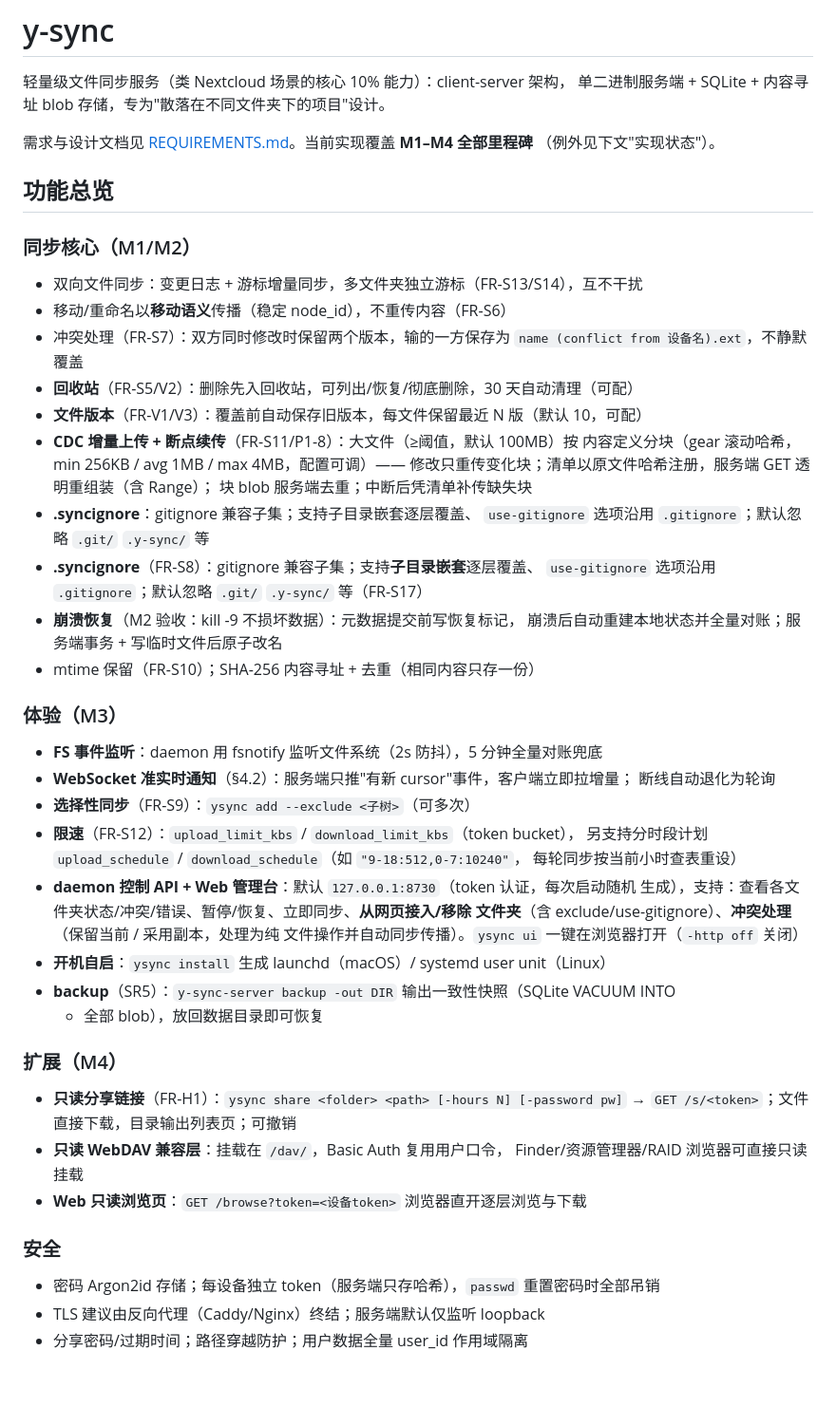
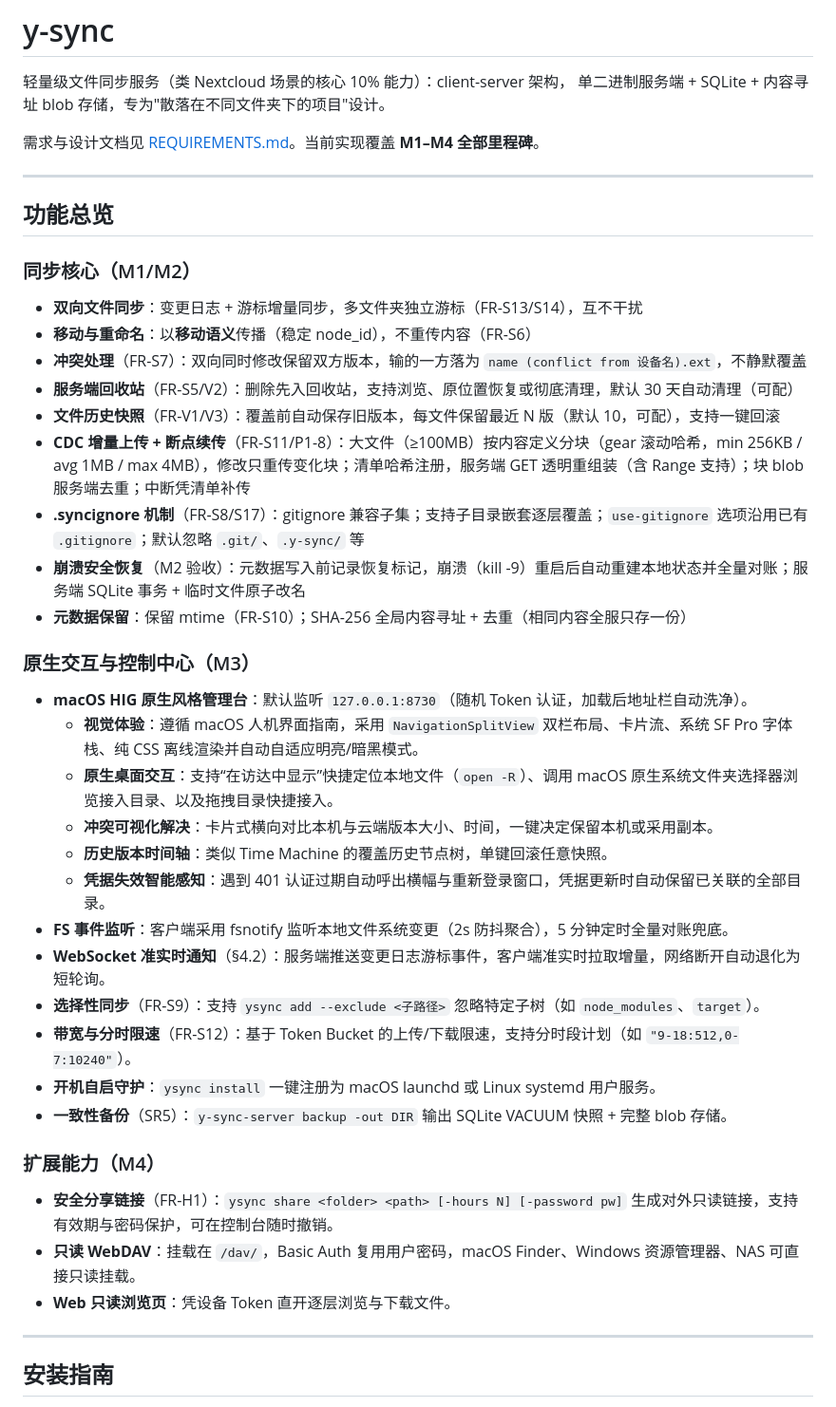
Before and after one commit to chengruo/y-sync, a Markdown page: README.md, the part around one of its changes. Shown at 95% size. GitHub-like rendering; blank space fills up the shorter version.

Commit message:
docs: 完善 README，补充 macOS 安装与控制中心说明，隐藏具体服务信息

```diff
--- a/README.md
+++ b/README.md
@@ -3,59 +3,46 @@
 轻量级文件同步服务（类 Nextcloud 场景的核心 10% 能力）：client-server 架构，
 单二进制服务端 + SQLite + 内容寻址 blob 存储，专为"散落在不同文件夹下的项目"设计。
 
-需求与设计文档见 [REQUIREMENTS.md](REQUIREMENTS.md)。当前实现覆盖 **M1–M4 全部里程碑**
-（例外见下文"实现状态"）。
+需求与设计文档见 [REQUIREMENTS.md](REQUIREMENTS.md)。当前实现覆盖 **M1–M4 全部里程碑**。
+
+---
 
 ## 功能总览
 
 ### 同步核心（M1/M2）
 
-- 双向文件同步：变更日志 + 游标增量同步，多文件夹独立游标（FR-S13/S14），互不干扰
-- 移动/重命名以**移动语义**传播（稳定 node_id），不重传内容（FR-S6）
-- 冲突处理（FR-S7）：双方同时修改时保留两个版本，输的一方保存为
-  `name (conflict from 设备名).ext`，不静默覆盖
-- **回收站**（FR-S5/V2）：删除先入回收站，可列出/恢复/彻底删除，30 天自动清理（可配）
-- **文件版本**（FR-V1/V3）：覆盖前自动保存旧版本，每文件保留最近 N 版（默认 10，可配）
-- **CDC 增量上传 + 断点续传**（FR-S11/P1-8）：大文件（≥阈值，默认 100MB）按
-  内容定义分块（gear 滚动哈希，min 256KB / avg 1MB / max 4MB，配置可调）——
-  修改只重传变化块；清单以原文件哈希注册，服务端 GET 透明重组装（含 Range）；
-  块 blob 服务端去重；中断后凭清单补传缺失块
-- **.syncignore**：gitignore 兼容子集；支持子目录嵌套逐层覆盖、
-  `use-gitignore` 选项沿用 `.gitignore`；默认忽略 `.git/` `.y-sync/` 等
-- **.syncignore**（FR-S8）：gitignore 兼容子集；支持**子目录嵌套**逐层覆盖、
-  `use-gitignore` 选项沿用 `.gitignore`；默认忽略 `.git/` `.y-sync/` 等（FR-S17）
-- **崩溃恢复**（M2 验收：kill -9 不损坏数据）：元数据提交前写恢复标记，
-  崩溃后自动重建本地状态并全量对账；服务端事务 + 写临时文件后原子改名
-- mtime 保留（FR-S10）；SHA-256 内容寻址 + 去重（相同内容只存一份）
+- **双向文件同步**：变更日志 + 游标增量同步，多文件夹独立游标（FR-S13/S14），互不干扰
+- **移动与重命名**：以**移动语义**传播（稳定 node_id），不重传内容（FR-S6）
+- **冲突处理**（FR-S7）：双向同时修改保留双方版本，输的一方落为 `name (conflict from 设备名).ext`，不静默覆盖
+- **服务端回收站**（FR-S5/V2）：删除先入回收站，支持浏览、原位置恢复或彻底清理，默认 30 天自动清理（可配）
+- **文件历史快照**（FR-V1/V3）：覆盖前自动保存旧版本，每文件保留最近 N 版（默认 10，可配），支持一键回滚
+- **CDC 增量上传 + 断点续传**（FR-S11/P1-8）：大文件（≥100MB）按内容定义分块（gear 滚动哈希，min 256KB / avg 1MB / max 4MB），修改只重传变化块；清单哈希注册，服务端 GET 透明重组装（含 Range 支持）；块 blob 服务端去重；中断凭清单补传
+- **.syncignore 机制**（FR-S8/S17）：gitignore 兼容子集；支持子目录嵌套逐层覆盖；`use-gitignore` 选项沿用已有 `.gitignore`；默认忽略 `.git/`、`.y-sync/` 等
+- **崩溃安全恢复**（M2 验收）：元数据写入前记录恢复标记，崩溃（kill -9）重启后自动重建本地状态并全量对账；服务端 SQLite 事务 + 临时文件原子改名
+- **元数据保留**：保留 mtime（FR-S10）；SHA-256 全局内容寻址 + 去重（相同内容全服只存一份）
 
-### 体验（M3）
+### 原生交互与控制中心（M3）
 
-- **FS 事件监听**：daemon 用 fsnotify 监听文件系统（2s 防抖），5 分钟全量对账兜底
-- **WebSocket 准实时通知**（§4.2）：服务端只推"有新 cursor"事件，客户端立即拉增量；
-  断线自动退化为轮询
-- **选择性同步**（FR-S9）：`ysync add --exclude <子树>`（可多次）
-- **限速**（FR-S12）：`upload_limit_kbs` / `download_limit_kbs`（token bucket），
-  另支持分时段计划 `upload_schedule` / `download_schedule`（如 `"9-18:512,0-7:10240"`，
-  每轮同步按当前小时查表重设）
-- **daemon 控制 API + Web 管理台**：默认 `127.0.0.1:8730`（token 认证，每次启动随机
-  生成），支持：查看各文件夹状态/冲突/错误、暂停/恢复、立即同步、**从网页接入/移除
-  文件夹**（含 exclude/use-gitignore）、**冲突处理**（保留当前 / 采用副本，处理为纯
-  文件操作并自动同步传播）。`ysync ui` 一键在浏览器打开（`-http off` 关闭）
-- **开机自启**：`ysync install` 生成 launchd（macOS）/ systemd user unit（Linux）
-- **backup**（SR5）：`y-sync-server backup -out DIR` 输出一致性快照（SQLite VACUUM INTO
-  + 全部 blob），放回数据目录即可恢复
+- **macOS HIG 原生风格管理台**：默认监听 `127.0.0.1:8730`（随机 Token 认证，加载后地址栏自动洗净）。
+  - **视觉体验**：遵循 macOS 人机界面指南，采用 `NavigationSplitView` 双栏布局、卡片流、系统 SF Pro 字体栈、纯 CSS 离线渲染并自动自适应明亮/暗黑模式。
+  - **原生桌面交互**：支持“在访达中显示”快捷定位本地文件（`open -R`）、调用 macOS 原生系统文件夹选择器浏览接入目录、以及拖拽目录快捷接入。
+  - **冲突可视化解决**：卡片式横向对比本机与云端版本大小、时间，一键决定保留本机或采用副本。
+  - **历史版本时间轴**：类似 Time Machine 的覆盖历史节点树，单键回滚任意快照。
+  - **凭据失效智能感知**：遇到 401 认证过期自动呼出横幅与重新登录窗口，凭据更新时自动保留已关联的全部目录。
+- **FS 事件监听**：客户端采用 fsnotify 监听本地文件系统变更（2s 防抖聚合），5 分钟定时全量对账兜底。
+- **WebSocket 准实时通知**（§4.2）：服务端推送变更日志游标事件，客户端准实时拉取增量，网络断开自动退化为短轮询。
+- **选择性同步**（FR-S9）：支持 `ysync add --exclude <子路径>` 忽略特定子树（如 `node_modules`、`target`）。
+- **带宽与分时限速**（FR-S12）：基于 Token Bucket 的上传/下载限速，支持分时段计划（如 `"9-18:512,0-7:10240"`）。
+- **开机自启守护**：`ysync install` 一键注册为 macOS launchd 或 Linux systemd 用户服务。
+- **一致性备份**（SR5）：`y-sync-server backup -out DIR` 输出 SQLite VACUUM 快照 + 完整 blob 存储。
 
-### 扩展（M4）
+### 扩展能力（M4）
 
-- **只读分享链接**（FR-H1）：`ysync share <folder> <path> [-hours N] [-password pw]`
-  → `GET /s/<token>`；文件直接下载，目录输出列表页；可撤销
-- **只读 WebDAV 兼容层**：挂载在 `/dav/`，Basic Auth 复用用户口令，
-  Finder/资源管理器/RAID 浏览器可直接只读挂载
-- **Web 只读浏览页**：`GET /browse?token=<设备token>` 浏览器直开逐层浏览与下载
+- **安全分享链接**（FR-H1）：`ysync share <folder> <path> [-hours N] [-password pw]` 生成对外只读链接，支持有效期与密码保护，可在控制台随时撤销。
+- **只读 WebDAV**：挂载在 `/dav/`，Basic Auth 复用用户密码，macOS Finder、Windows 资源管理器、NAS 可直接只读挂载。
+- **Web 只读浏览页**：凭设备 Token 直开逐层浏览与下载文件。
 
-### 安全
+---
 
-- 密码 Argon2id 存储；每设备独立 token（服务端只存哈希），`passwd` 重置密码时全部吊销
-- TLS 建议由反向代理（Caddy/Nginx）终结；服务端默认仅监听 loopback
-- 分享密码/过期时间；路径穿越防护；用户数据全量 user_id 作用域隔离
+## 安装指南
 
```
Also changed, not shown: other parts of README.md (+183 -223 lines).
